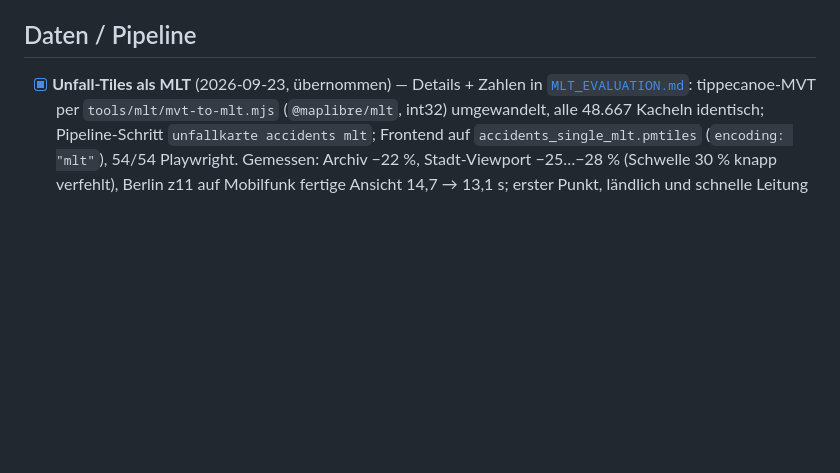
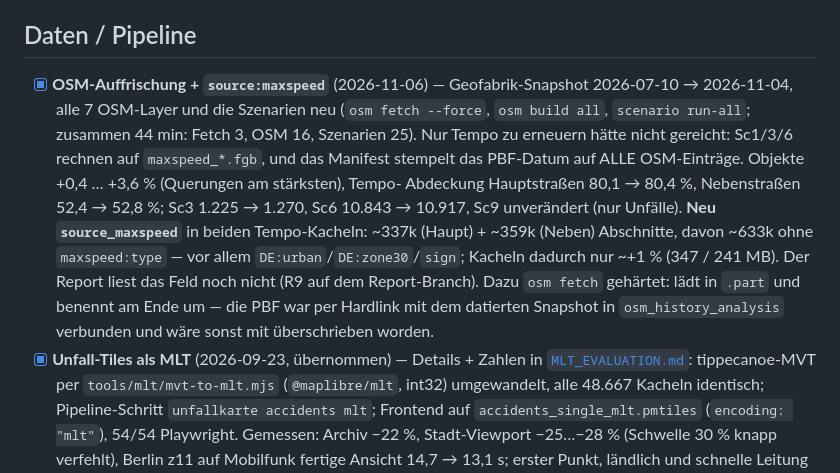
Before and after one commit to vizsim/unfallkarte, a Markdown page: docs/DONE.md, the part around the change. Drawn GitHub-style; blank space fills up the shorter version.

Commit message:
docs(done): OSM-Auffrischung 2026-11-04 + source:maxspeed
Co-Authored-By: Claude Opus 5.5 <noreply@anthropic.com>

```diff
--- a/docs/DONE.md
+++ b/docs/DONE.md
@@ -243,6 +243,18 @@ Hintergrund, Messungen und Bewertung: [`PERFORMANCE_PLAN.md`](PERFORMANCE_PLAN.m
 
 ## Daten / Pipeline
 
+- [x] **OSM-Auffrischung + `source:maxspeed`** (2026-11-06) — Geofabrik-Snapshot 2026-07-10 →
+      2026-11-04, alle 7 OSM-Layer und die Szenarien neu (`osm fetch --force`, `osm build all`,
+      `scenario run-all`; zusammen 44 min: Fetch 3, OSM 16, Szenarien 25). Nur Tempo zu erneuern
+      hätte nicht gereicht: Sc1/3/6 rechnen auf `maxspeed_*.fgb`, und das Manifest stempelt das
+      PBF-Datum auf ALLE OSM-Einträge. Objekte +0,4 … +3,6 % (Querungen am stärksten), Tempo-
+      Abdeckung Hauptstraßen 80,1 → 80,4 %, Nebenstraßen 52,4 → 52,8 %; Sc3 1.225 → 1.270,
+      Sc6 10.843 → 10.917, Sc9 unverändert (nur Unfälle). **Neu `source_maxspeed`** in beiden
+      Tempo-Kacheln: ~337k (Haupt) + ~359k (Neben) Abschnitte, davon ~633k ohne `maxspeed:type`
+      — vor allem `DE:urban`/`DE:zone30`/`sign`; Kacheln dadurch nur ~+1 % (347 / 241 MB).
+      Der Report liest das Feld noch nicht (R9 auf dem Report-Branch). Dazu `osm fetch` gehärtet:
+      lädt in `.part` und benennt am Ende um — die PBF war per Hardlink mit dem datierten
+      Snapshot in `osm_history_analysis` verbunden und wäre sonst mit überschrieben worden.
 - [x] **Unfall-Tiles als MLT** (2026-09-23, übernommen) — Details + Zahlen in
       [`MLT_EVALUATION.md`](MLT_EVALUATION.md): tippecanoe-MVT per `tools/mlt/mvt-to-mlt.mjs`
       (`@maplibre/mlt`, int32) umgewandelt, alle 48.667 Kacheln identisch; Pipeline-Schritt
```
